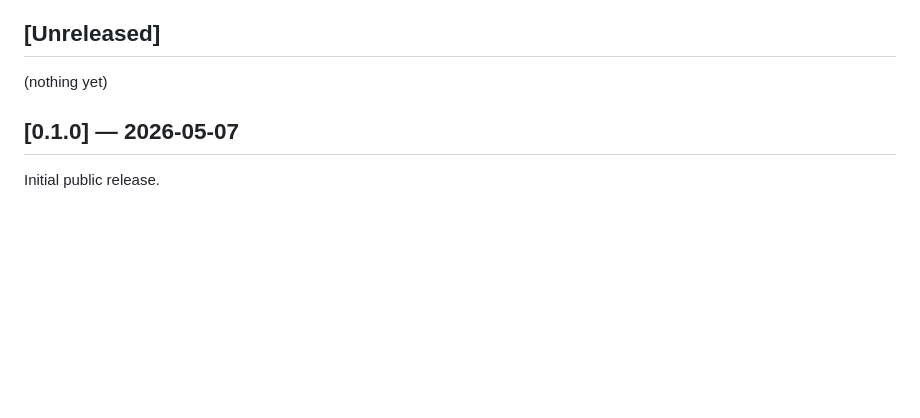
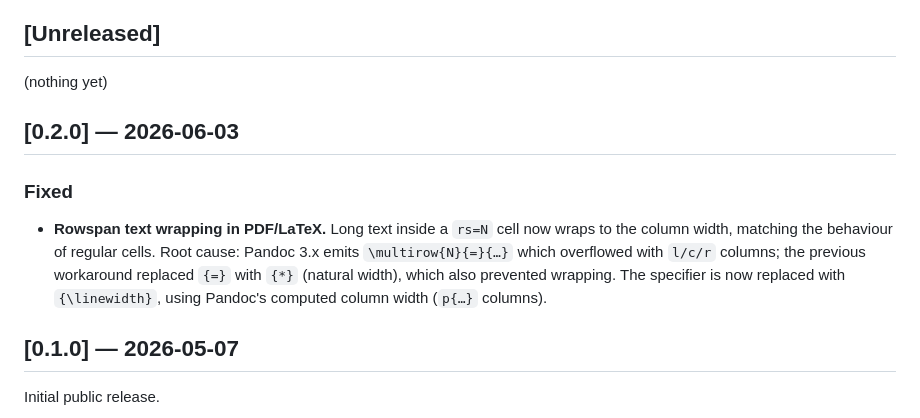
Before and after one commit to zinc75/quarto-quartable, a Markdown page: CHANGELOG.md, the part around the change. Rendered like a GitHub page; blank space fills up the shorter version.

Commit message:
CHANGELOG: add v0.2.0 entry

```diff
--- a/CHANGELOG.md
+++ b/CHANGELOG.md
@@ -8,6 +8,17 @@ and this project adheres to [Semantic Versioning](https://semver.org/).
 ## [Unreleased]
 
 (nothing yet)
+
+## [0.2.0] — 2026-06-03
+
+### Fixed
+
+- **Rowspan text wrapping in PDF/LaTeX.** Long text inside a `rs=N` cell
+  now wraps to the column width, matching the behaviour of regular cells.
+  Root cause: Pandoc 3.x emits `\multirow{N}{=}{…}` which overflowed with
+  `l/c/r` columns; the previous workaround replaced `{=}` with `{*}` (natural
+  width), which also prevented wrapping. The specifier is now replaced with
+  `{\linewidth}`, using Pandoc's computed column width (`p{…}` columns).
 
 ## [0.1.0] — 2026-05-07
 
```
